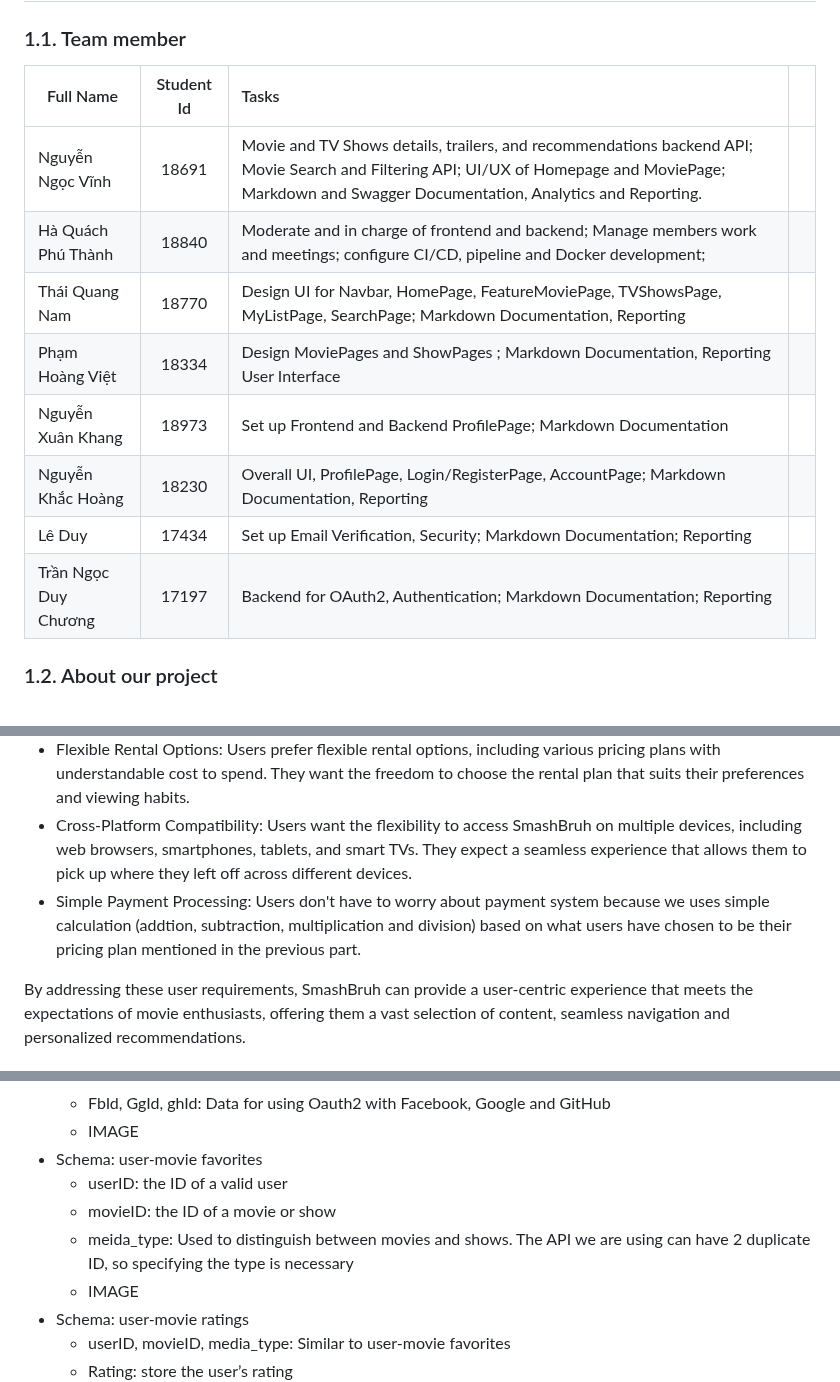
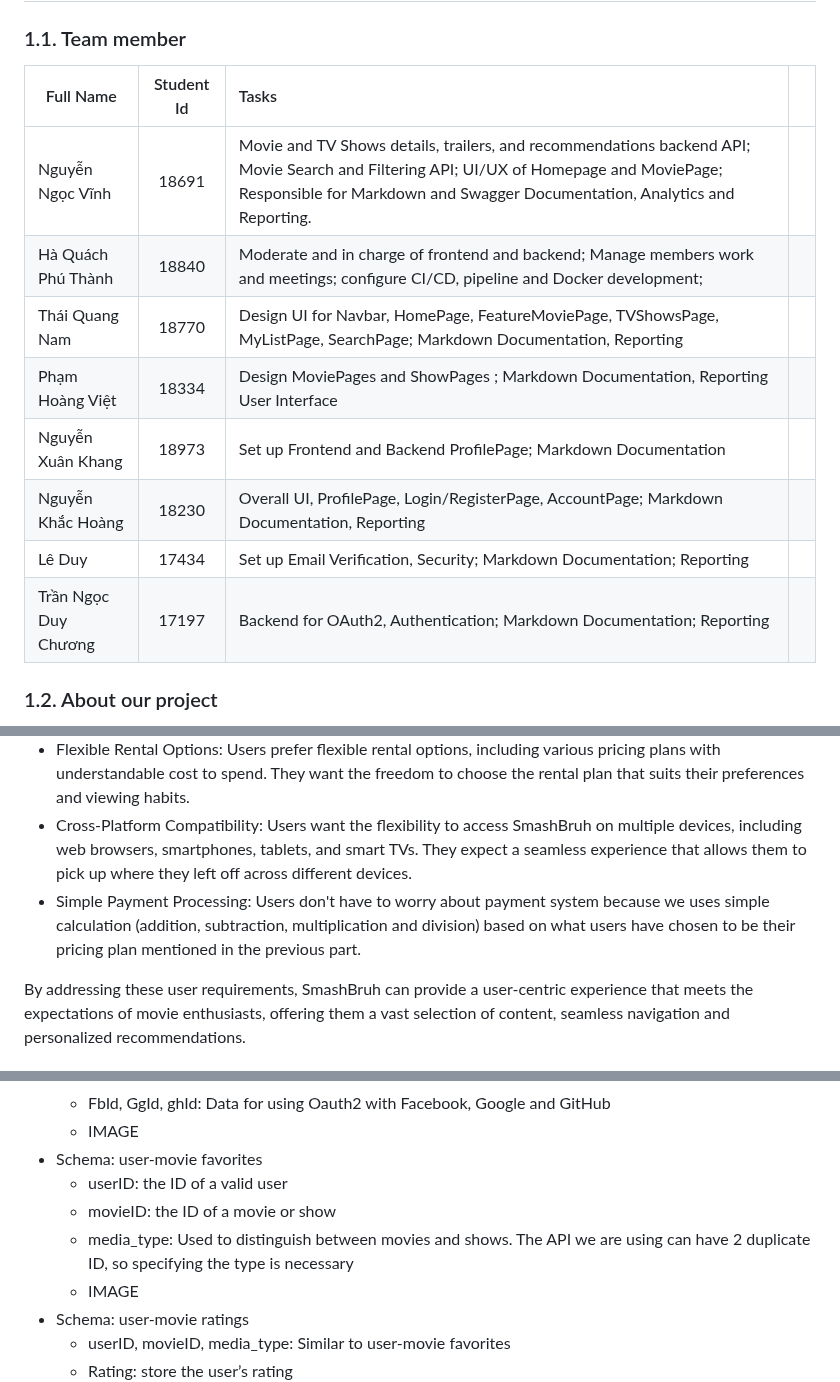
Before and after one commit to TNDC2002/PEproject, a Markdown page: documents/report.md, 3 parts joined by grey strips. GitHub-like rendering.

Commit message:
Fix minor spelling

```diff
--- a/documents/report.md
+++ b/documents/report.md
@@ -2,16 +2,16 @@
 
 ### 1.1. Team member
 
-| Full Name            | Student Id | Tasks                                                                                                                                                                                                |     |
-| -------------------- | :--------: | :--------------------------------------------------------------------------------------------------------------------------------------------------------------------------------------------------- | --- |
-| Nguyễn Ngọc Vĩnh     |   18691    | Movie and TV Shows details, trailers, and recommendations backend API; Movie Search and Filtering API; UI/UX of Homepage and MoviePage; Markdown and Swagger Documentation, Analytics and Reporting. |     |
-| Hà Quách Phú Thành   |   18840    | Moderate and in charge of frontend and backend; Manage members work and meetings; configure CI/CD, pipeline and Docker development;                                                                  |
-| Thái Quang Nam       |   18770    | Design UI for Navbar, HomePage, FeatureMoviePage, TVShowsPage, MyListPage, SearchPage; Markdown Documentation, Reporting                                                                             |
-| Phạm Hoàng Việt      |   18334    | Design MoviePages and ShowPages ; Markdown Documentation, Reporting User Interface                                                                                                                   |
-| Nguyễn Xuân Khang    |   18973    | Set up Frontend and Backend ProfilePage; Markdown Documentation                                                                                                                                      |
-| Nguyễn Khắc Hoàng    |   18230    | Overall UI, ProfilePage, Login/RegisterPage, AccountPage; Markdown Documentation, Reporting                                                                                                          |
-| Lê Duy               |   17434    | Set up Email Verification, Security; Markdown Documentation; Reporting                                                                                                                               |
-| Trần Ngọc Duy Chương |   17197    | Backend for OAuth2, Authentication; Markdown Documentation; Reporting                                                                                                                                |
+| Full Name            | Student Id | Tasks                                                                                                                                                                                                                |     |
+| -------------------- | :--------: | :------------------------------------------------------------------------------------------------------------------------------------------------------------------------------------------------------------------- | --- |
+| Nguyễn Ngọc Vĩnh     |   18691    | Movie and TV Shows details, trailers, and recommendations backend API; Movie Search and Filtering API; UI/UX of Homepage and MoviePage; Responsible for Markdown and Swagger Documentation, Analytics and Reporting. |     |
+| Hà Quách Phú Thành   |   18840    | Moderate and in charge of frontend and backend; Manage members work and meetings; configure CI/CD, pipeline and Docker development;                                                                                  |
+| Thái Quang Nam       |   18770    | Design UI for Navbar, HomePage, FeatureMoviePage, TVShowsPage, MyListPage, SearchPage; Markdown Documentation, Reporting                                                                                             |
+| Phạm Hoàng Việt      |   18334    | Design MoviePages and ShowPages ; Markdown Documentation, Reporting User Interface                                                                                                                                   |
+| Nguyễn Xuân Khang    |   18973    | Set up Frontend and Backend ProfilePage; Markdown Documentation                                                                                                                                                      |
+| Nguyễn Khắc Hoàng    |   18230    | Overall UI, ProfilePage, Login/RegisterPage, AccountPage; Markdown Documentation, Reporting                                                                                                                          |
+| Lê Duy               |   17434    | Set up Email Verification, Security; Markdown Documentation; Reporting                                                                                                                                               |
+| Trần Ngọc Duy Chương |   17197    | Backend for OAuth2, Authentication; Markdown Documentation; Reporting                                                                                                                                                |
 
 ### 1.2. About our project
 
@@ -100,7 +100,7 @@ The user requirements of SmashBruh are as follows:
 - Ratings: Users value the ability to read and contribute to ratings. They want a platform that encourages user feedback, enabling them to make informed decisions and engage in discussions with other movie enthusiasts.
 - Flexible Rental Options: Users prefer flexible rental options, including various pricing plans with understandable cost to spend. They want the freedom to choose the rental plan that suits their preferences and viewing habits.
 - Cross-Platform Compatibility: Users want the flexibility to access SmashBruh on multiple devices, including web browsers, smartphones, tablets, and smart TVs. They expect a seamless experience that allows them to pick up where they left off across different devices.
-- Simple Payment Processing: Users don't have to worry about payment system because we uses simple calculation (addtion, subtraction, multiplication and division) based on what users have chosen to be their pricing plan mentioned in the previous part.
+- Simple Payment Processing: Users don't have to worry about payment system because we uses simple calculation (addition, subtraction, multiplication and division) based on what users have chosen to be their pricing plan mentioned in the previous part.
 
 By addressing these user requirements, SmashBruh can provide a user-centric experience that meets the expectations of movie enthusiasts, offering them a vast selection of content, seamless navigation and personalized recommendations.
 
@@ -273,7 +273,7 @@ The authentication interface and features of SmashBruh are as follows:
 - Schema: user-movie favorites
   - userID<String>: the ID of a valid user
   - movieID<String>: the ID of a movie or show
-  - meida_type<String>: Used to distinguish between movies and shows. The API we are using can have 2 duplicate ID, so specifying the type is necessary
+  - media_type<String>: Used to distinguish between movies and shows. The API we are using can have 2 duplicate ID, so specifying the type is necessary
   - IMAGE
 - Schema: user-movie ratings
   - userID, movieID, media_type: Similar to user-movie favorites
```
Also changed, not shown: other parts of documents/report.md (+3 -3 lines).
